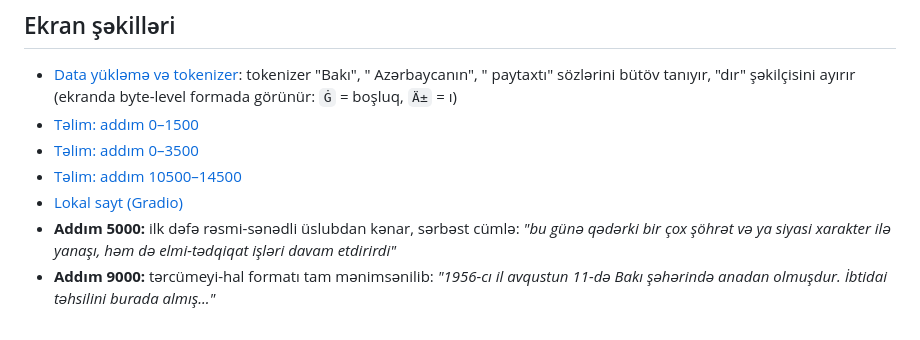
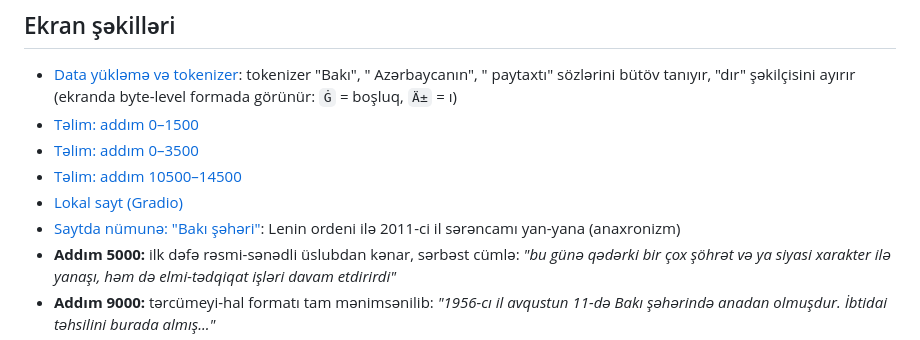
Before and after one commit to krmhuseyn-sys/odlar, a Markdown page: results/README.md, the part around the change. Drawn GitHub-style.

Commit message:
Add site sample screenshot
Co-Authored-By: Claude Opus 5.5 <noreply@anthropic.com>
Claude-Session: https://claude.ai/code/session_01X2RMrEm1Yr5Qp6i6q1PHXQ

```diff
--- a/results/README.md
+++ b/results/README.md
@@ -27,6 +27,7 @@
 - [Təlim: addım 0–3500](screenshots/03_training_steps_0-3500.png)
 - [Təlim: addım 10500–14500](screenshots/04_training_steps_10500-14500.png)
 - [Lokal sayt (Gradio)](screenshots/05_local_site.png)
+- [Saytda nümunə: "Bakı şəhəri"](screenshots/06_site_sample_baki.png): Lenin ordeni ilə 2011-ci il sərəncamı yan-yana (anaxronizm)
 - **Addım 5000:** ilk dəfə rəsmi-sənədli üslubdan kənar, sərbəst cümlə: *"bu günə qədərki bir çox şöhrət və ya siyasi xarakter ilə yanaşı, həm də elmi-tədqiqat işləri davam etdirirdi"*
 - **Addım 9000:** tərcümeyi-hal formatı tam mənimsənilib: *"1956-cı il avqustun 11-də Bakı şəhərində anadan olmuşdur. İbtidai təhsilini burada almış..."*
 - **Addım 10500–15000:** val loss 3.16–3.24 arasında sabitləşir; model öz tutumunun həddinə çatır. Kiçik modellərə xas təkrarlar görünür ("milli milli futbol").
```
Also changed, not shown: results/screenshots/06_site_sample_baki.png (added).
